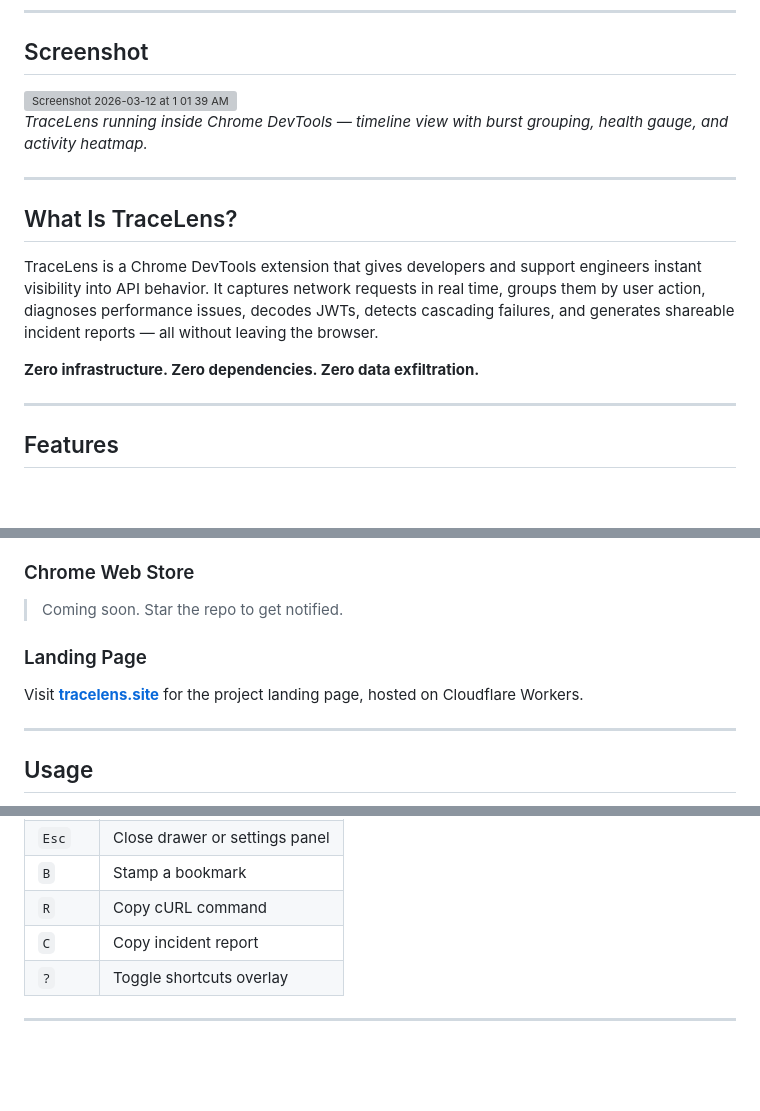
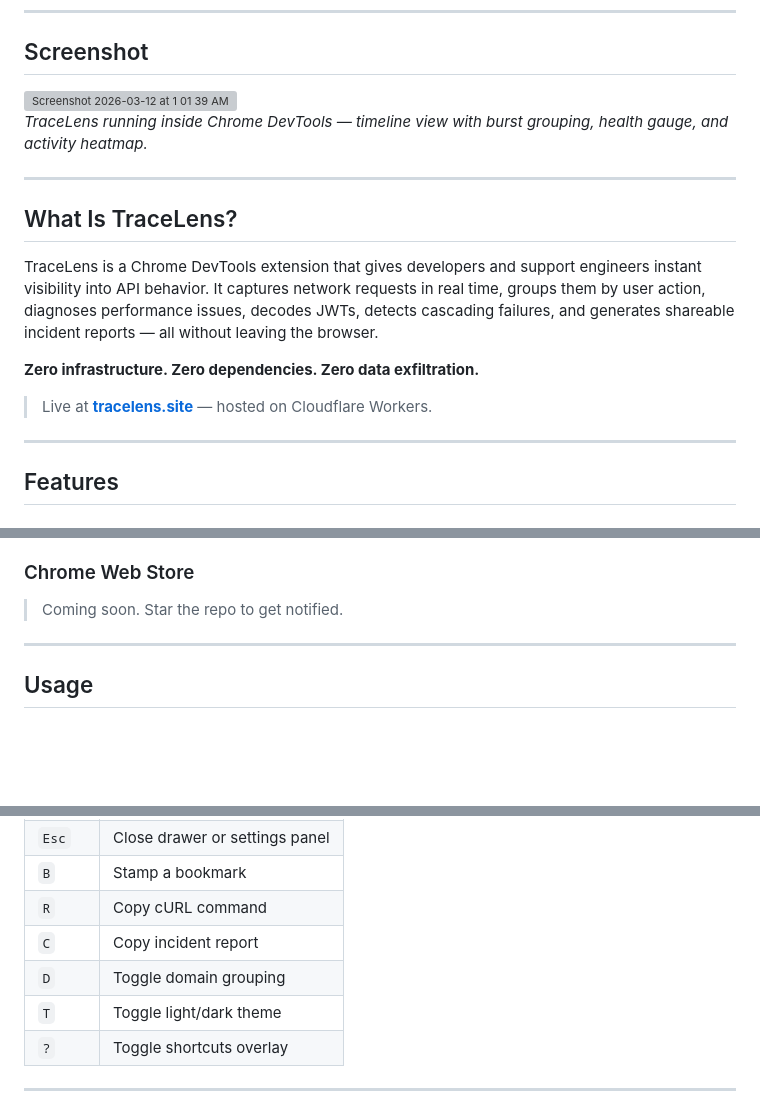
Before and after one commit to Siddharthachuahan9/TRACELENS, a Markdown page: README.md, 3 parts joined by grey strips. GitHub-like rendering; blank space fills up the shorter version; grey boxes are pictures that could not be loaded.

```diff
--- a/README.md
+++ b/README.md
@@ -37,6 +35,8 @@
 TraceLens is a Chrome DevTools extension that gives developers and support engineers instant visibility into API behavior. It captures network requests in real time, groups them by user action, diagnoses performance issues, decodes JWTs, detects cascading failures, and generates shareable incident reports — all without leaving the browser.
 
 **Zero infrastructure. Zero dependencies. Zero data exfiltration.**
+
+> Live at **[tracelens.site](https://tracelens.site)** — hosted on Cloudflare Workers.
 
 ---
 
@@ -155,10 +154,6 @@ TraceLens is a Chrome DevTools extension that gives developers and support engin
 
 > Coming soon. Star the repo to get notified.
 
-### Landing Page
-
-Visit **[tracelens.site](https://tracelens.site)** for the project landing page, hosted on Cloudflare Workers.
-
 ---
 
 ## Usage
@@ -208,6 +204,8 @@ Click any request to open the detail drawer:
 | `B` | Stamp a bookmark |
 | `R` | Copy cURL command |
 | `C` | Copy incident report |
+| `D` | Toggle domain grouping |
+| `T` | Toggle light/dark theme |
 | `?` | Toggle shortcuts overlay |
 
 ---
```
Also changed, not shown: other parts of README.md (+27 -29 lines).
